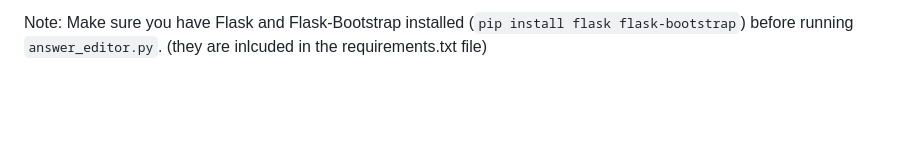
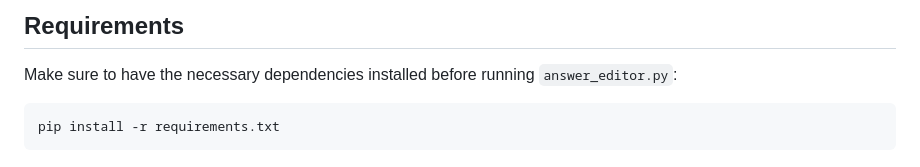
Before and after one commit to feder-cr/Auto_Jobs_Applier_AIHawk, a Markdown page: ANSWERS_UTILS.md, the part around the change printed below. Rendered like a GitHub page; blank space fills up the shorter version.

````diff
--- a/ANSWERS_UTILS.md
+++ b/ANSWERS_UTILS.md
@@ -53,2 +60,8 @@ This will create a new file `cleansed_answers.json` with the sanitized data.
 
-Note: Make sure you have Flask and Flask-Bootstrap installed (`pip install flask flask-bootstrap`) before running `answer_editor.py`. (they are inlcuded in the requirements.txt file)
+
+## Requirements
+
+Make sure to have the necessary dependencies installed before running `answer_editor.py`:
+```bash
+pip install -r requirements.txt
+```
````
Also changed, not shown: other parts of ANSWERS_UTILS.md (+33 -26 lines), screenshot_placeholder.png (added), 15 other files.
